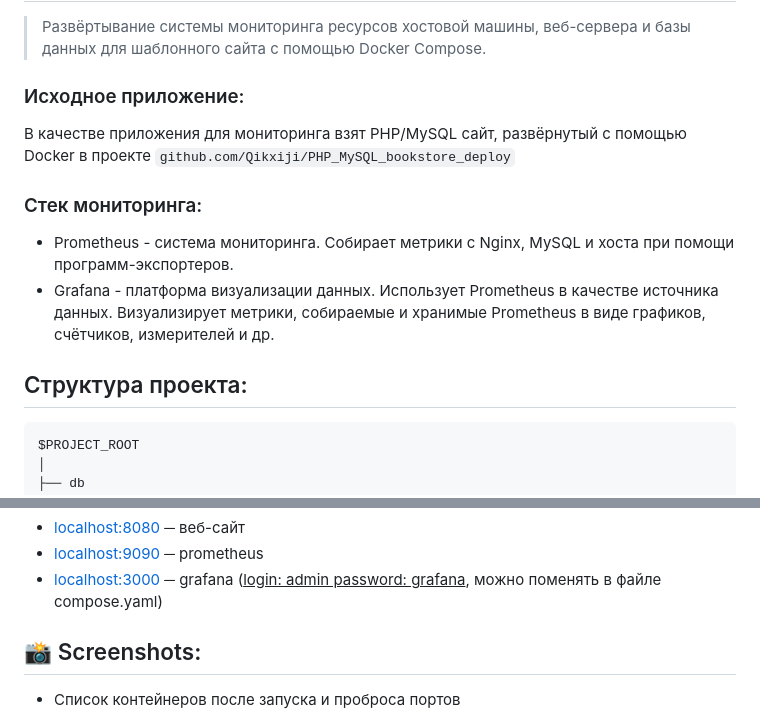
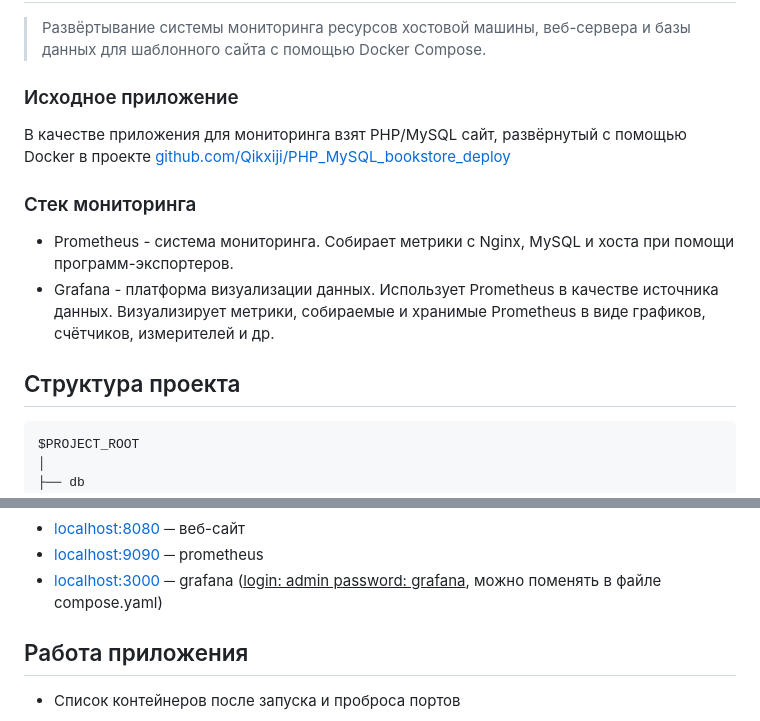
Before and after one commit to Qikxiji/Prometheus_Grafana_bookstore_monitoring, a Markdown page: README.md, 2 parts joined by grey strips. Rendered like a GitHub page.

````diff
--- a/README.md
+++ b/README.md
@@ -2,14 +2,14 @@
 
 >Развёртывание системы мониторинга ресурсов хостовой машины, веб-сервера и базы данных для шаблонного сайта с помощью Docker Compose.
 
-### Исходное приложение:
-В качестве приложения для мониторинга взят PHP/MySQL сайт, развёрнутый с помощью Docker в проекте `github.com/Qikxiji/PHP_MySQL_bookstore_deploy`
+### Исходное приложение
+В качестве приложения для мониторинга взят PHP/MySQL сайт, развёрнутый с помощью Docker в проекте [github.com/Qikxiji/PHP_MySQL_bookstore_deploy](https://github.com/Qikxiji/PHP_MySQL_bookstore_deploy)
 
-### Стек мониторинга:
+### Стек мониторинга
 - Prometheus - система мониторинга. Собирает метрики с Nginx, MySQL и хоста при помощи программ-экспортеров.
 - Grafana - платформа визуализации данных. Использует Prometheus в качестве источника данных. Визуализирует метрики, собираемые и хранимые Prometheus в виде графиков, счётчиков, измерителей и др.
 
-## Структура проекта:
+## Структура проекта
 
 ```
 $PROJECT_ROOT
@@ -71,7 +71,7 @@ docker compose up -d
 
 
 
-## 📸 Screenshots:
+## Работа приложения
 - Список контейнеров после запуска и проброса портов
 
 <img src=".git_img/containers.png" width="490px">
````
Also changed, not shown: other parts of README.md (+2 -2 lines).
